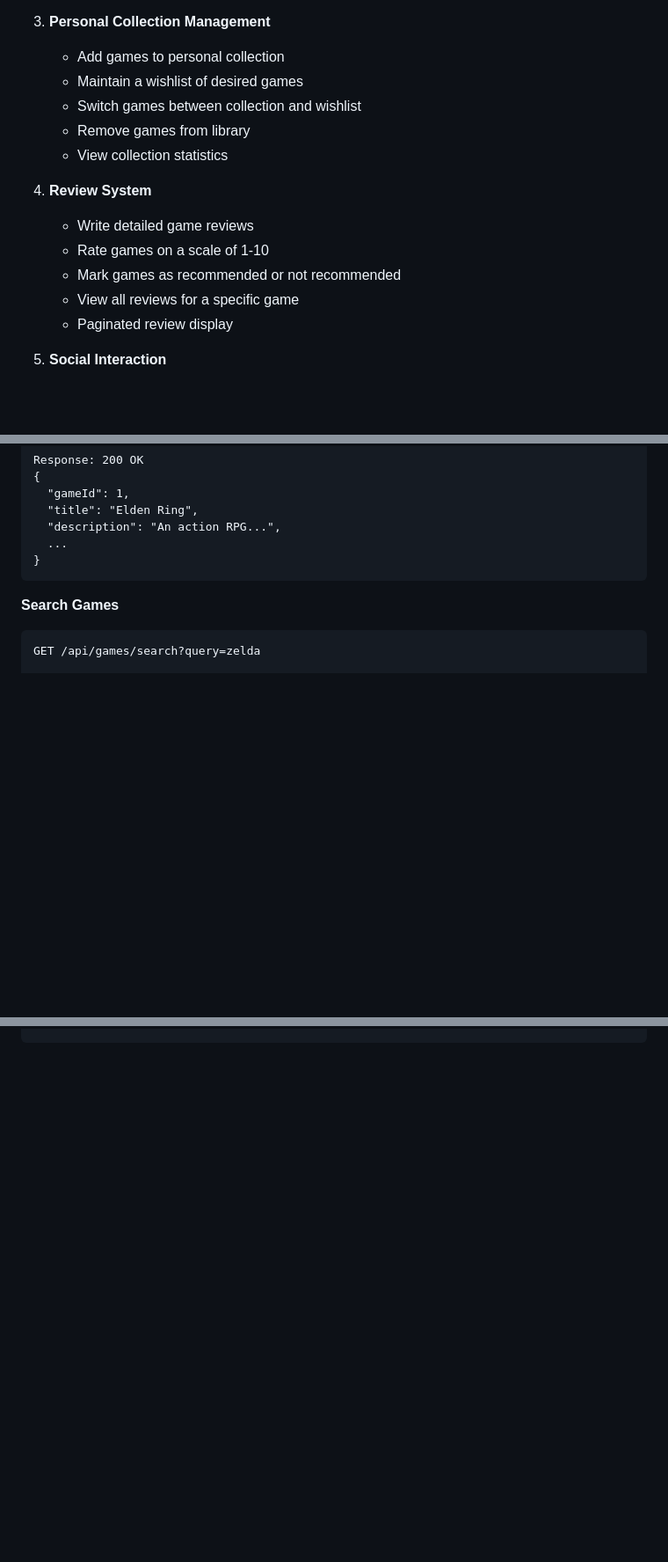
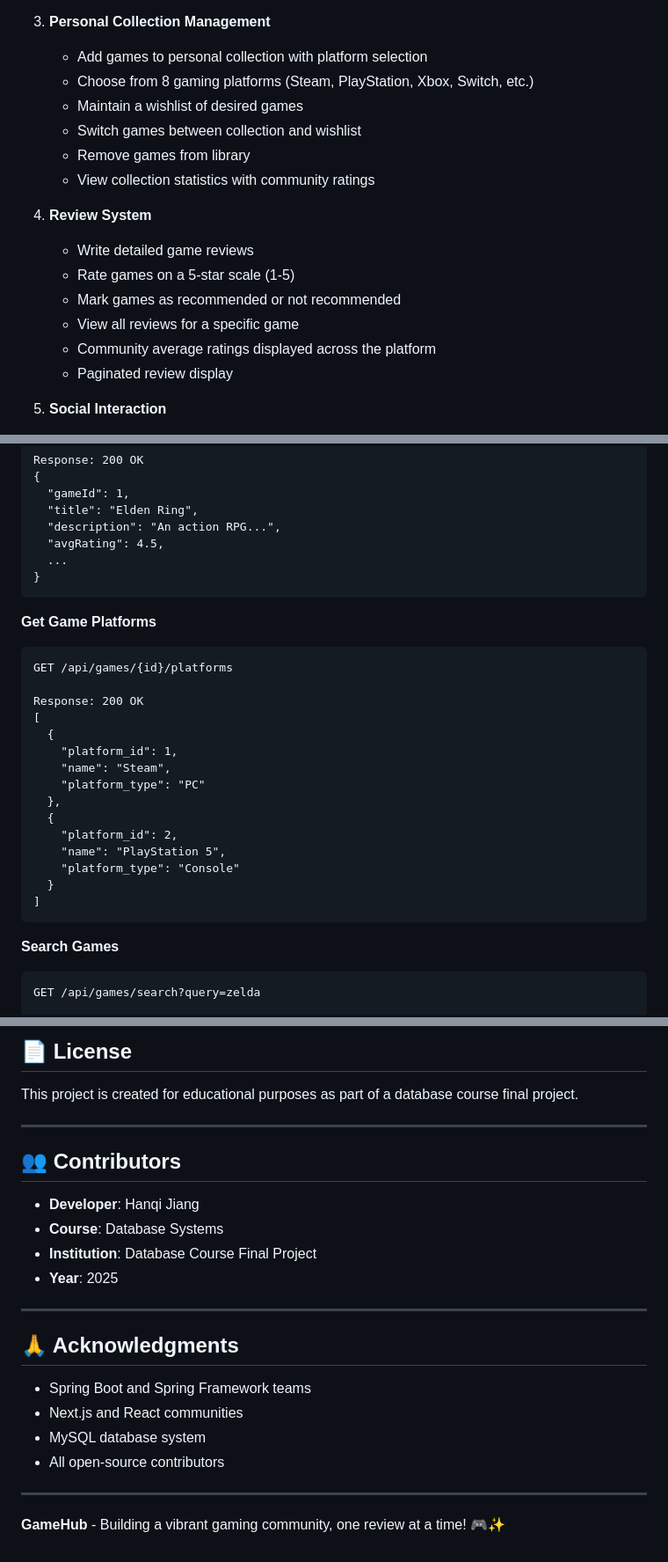
Before and after one commit to hq0709/final_project, a Markdown page: README.md, 3 parts joined by grey strips. Shown at 88% size. Rendered like a GitHub page; blank space fills up the shorter version.

````diff
--- a/README.md
+++ b/README.md
@@ -54,17 +54,19 @@ This project demonstrates a complete full-stack application with:
    - Filter and sort capabilities
 
 3. **Personal Collection Management**
-   - Add games to personal collection
+   - Add games to personal collection with platform selection
+   - Choose from 8 gaming platforms (Steam, PlayStation, Xbox, Switch, etc.)
    - Maintain a wishlist of desired games
    - Switch games between collection and wishlist
    - Remove games from library
-   - View collection statistics
+   - View collection statistics with community ratings
 
 4. **Review System**
    - Write detailed game reviews
-   - Rate games on a scale of 1-10
+   - Rate games on a 5-star scale (1-5)
    - Mark games as recommended or not recommended
    - View all reviews for a specific game
+   - Community average ratings displayed across the platform
    - Paginated review display
 
 5. **Social Interaction**
@@ -548,8 +572,28 @@ Response: 200 OK
   "gameId": 1,
   "title": "Elden Ring",
   "description": "An action RPG...",
+  "avgRating": 4.5,
   ...
 }
+```
+
+**Get Game Platforms**
+```http
+GET /api/games/{id}/platforms
+
+Response: 200 OK
+[
+  {
+    "platform_id": 1,
+    "name": "Steam",
+    "platform_type": "PC"
+  },
+  {
+    "platform_id": 2,
+    "name": "PlayStation 5",
+    "platform_type": "Console"
+  }
+]
 ```
 
 **Search Games**
@@ -1259,0 +1377,25 @@ docker exec gamehub-mysql mysql -ugamehub -pgamehub123 \
+## 📄 License
+
+This project is created for educational purposes as part of a database course final project.
+
+---
+
+## 👥 Contributors
+
+- **Developer**: Hanqi Jiang
+- **Course**: Database Systems
+- **Institution**: Database Course Final Project
+- **Year**: 2025
+
+---
+
+## 🙏 Acknowledgments
+
+- Spring Boot and Spring Framework teams
+- Next.js and React communities
+- MySQL database system
+- All open-source contributors
+
+---
+
+**GameHub** - Building a vibrant gaming community, one review at a time! 🎮✨
````
Also changed, not shown: other parts of README.md (+109 -14 lines).
